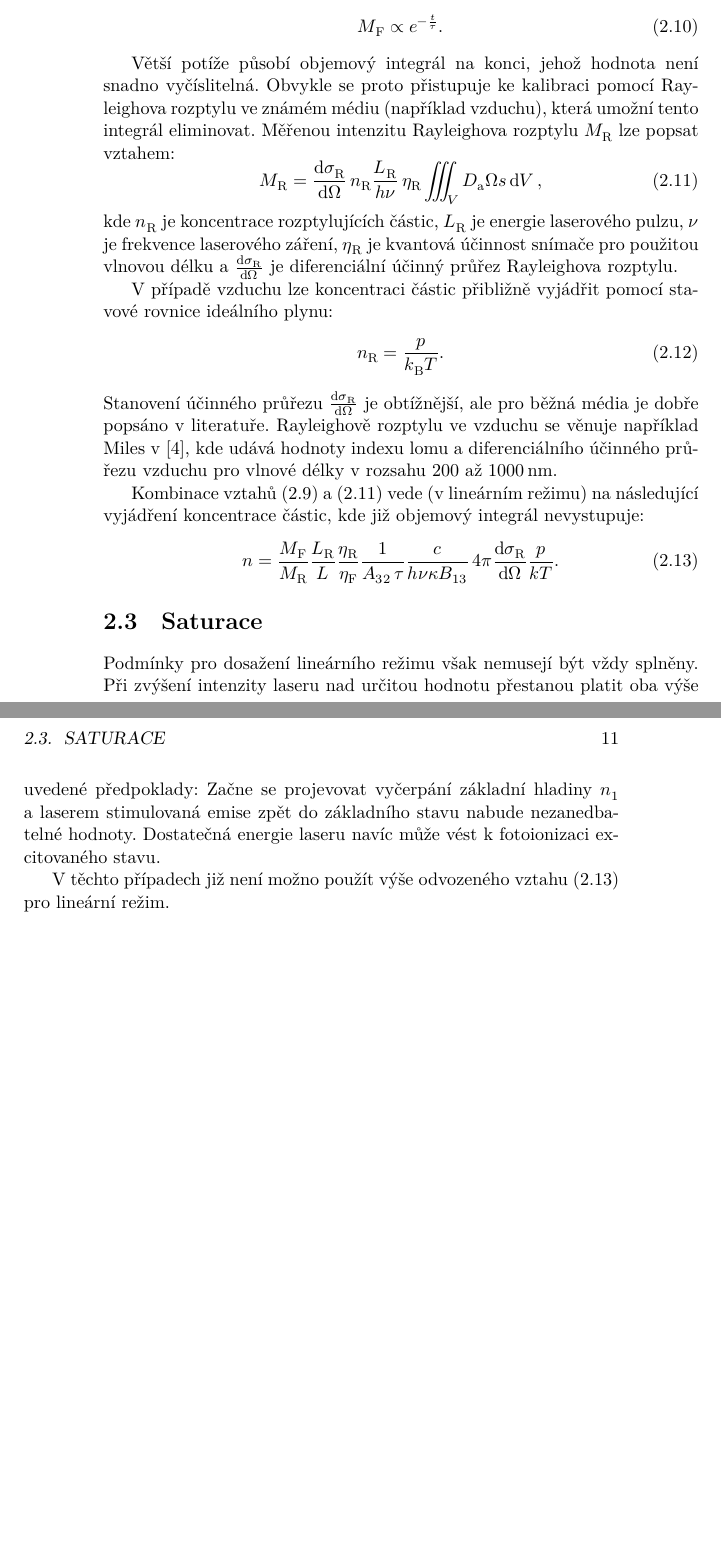
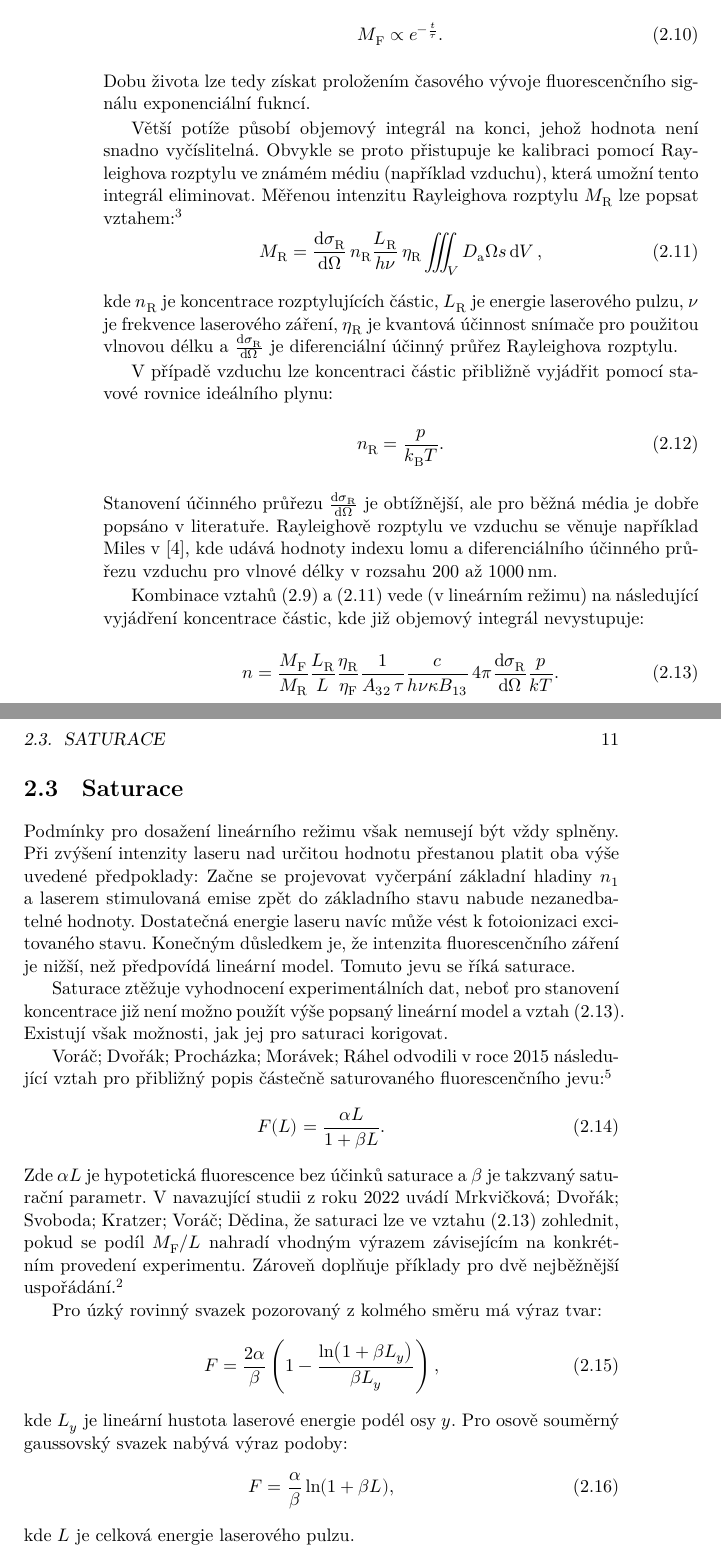
Before and after one commit to Singond/DP-laser, a LaTeX thesis (text/thesis.tex, which reads text/lif-theory.tex): two parts of pages 20 and 21 of 37, joined at a grey line, cut so that both start at the same text, the shorter picture padded with empty space. Compiled offline with XeLaTeX.

Commit message:
lif: Explain saturation corrections in theory

```diff
--- a/text/lif-theory.tex
+++ b/text/lif-theory.tex
@@ -202,13 +202,16 @@ jako parametr exponenciálního poklesu intenzity fluorescence v~čase:
 \begin{equation}
 	\lifsignal \propto \eu^{-\frac{\tim}{\lifetime}}.
 \end{equation}
+Dobu života lze tedy získat proložením časového vývoje fluorescenčního
+signálu exponenciální fukncí.
 
 Větší potíže působí objemový integrál na konci, jehož hodnota není snadno
 vyčíslitelná.
 Obvykle se proto přistupuje ke kalibraci pomocí Ray\-leigh\-ova rozptylu
 ve známém médiu (například vzduchu),
 která umožní tento integrál eliminovat.
-Měřenou intenzitu Rayleighova rozptylu $\rayleighsignal$ lze popsat vztahem:
+Měřenou intenzitu Rayleighova rozptylu $\rayleighsignal$ lze popsat vztahem:%
+\autocite{lif-oh}
 \begin{equation}
 	\label{eq:lifth-rayleighsignal}
 	\rayleighsignal = \rayleighdxsect \, \rayleighndens
@@ -253,6 +256,41 @@ Začne se projevovat vyčerpání základní hladiny $\ndens_1$
 a~laserem stimulovaná emise zpět do základního stavu nabude nezanedbatelné
 hodnoty.
 Dostatečná energie laseru navíc může vést k~fotoionizaci excitovaného stavu.
+Konečným důsledkem je, že intenzita fluorescenčního záření je nižší,
+než předpovídá lineární model.
+Tomuto jevu se říká saturace.
 
-V~těchto případech již není možno použít výše odvozeného
-vztahu~\eqref{eq:lifth-ndens} pro lineární režim.
+Saturace ztěžuje vyhodnocení experimentálních dat, neboť pro stanovení
+koncentrace již není možno použít výše popsaný lineární model
+a~vztah~\eqref{eq:lifth-ndens}.
+Existují však možnosti, jak jej pro saturaci korigovat.
+
+\Citeauthor{lif-saturation} odvodili v~roce \citeyear{lif-saturation}
+následující vztah pro přibližný popis částečně saturovaného
+fluorescenčního jevu\autocite{lif-saturation}:
+\begin{equation}
+	\liftotal(\enlaser) = \frac{\lifslope\enlaser}{1 + \lifsat\enlaser}.
+\end{equation}
+Zde $\lifslope\enlaser$ je hypotetická fluorescence bez účinků saturace
+a~$\lifsat$ je takzvaný saturační parametr.
+V~navazující studii z~roku \citeyear{lif-pb} uvádí \citeauthor{lif-pb},
+že saturaci lze ve vztahu \eqref{eq:lifth-ndens} zohlednit,
+pokud se podíl $\lifsignal/\enlaser$ nahradí vhodným výrazem
+závisejícím na konkrétním provedení experimentu.
+Zároveň doplňuje příklady pro dvě nejběžnější uspořádání.%
+\autocite{lif-pb}
+
+Pro úzký rovinný svazek pozorovaný z~kolmého směru má výraz tvar:
+\begin{equation}
+	\label{eq:lifth-sheet}
+	\liftotal = \frac{2\lifslope}{\lifsat}
+	\left( 1 - \frac{\ln(1 + \lifsat\enlasery)}{\lifsat\enlasery} \right),
+\end{equation}
+kde $\enlasery$ je lineární hustota laserové energie podél osy $y$.
+Pro osově souměrný gaussovský svazek nabývá výraz podoby:
+\begin{equation}
+	\label{eq:lifth-cylindric}
+	\liftotal = \frac{\lifslope}{\lifsat}
+	\ln(1 + \lifsat\enlaser),
+\end{equation}
+kde $\enlaser$ je celková energie laserového pulzu.
```
Also changed, not shown: text/references.bib (+15 -0 lines), text/lif-theory.tex (2 more changed lines).
